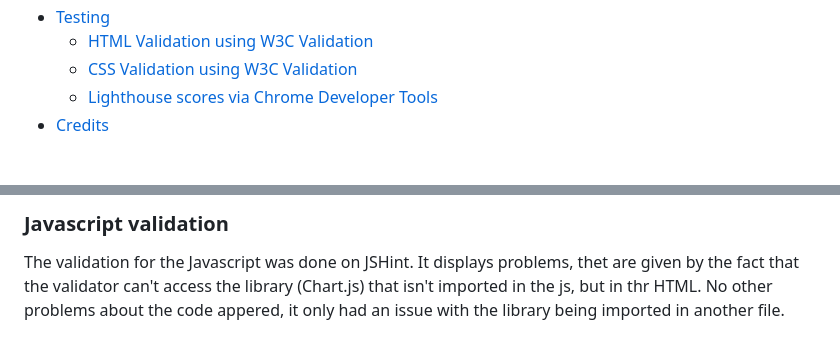
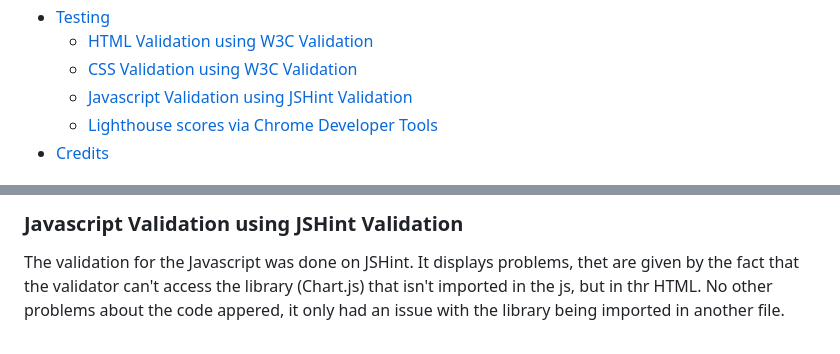
Before and after one commit to AlessioMigotti/project2, a Markdown page: README.md, 2 parts joined by grey strips. Rendered like a GitHub page.

Commit message:
Add fast travel to js validation section

```diff
--- a/README.md
+++ b/README.md
@@ -53,6 +53,7 @@ So, are you ready to find out how free you are? Take the Free Quantifier quiz to
 * [Testing](#testing)
   * [HTML Validation using W3C Validation](#html-validation-using-w3c-validation)
   * [CSS Validation using W3C Validation](#css-validation-using-w3c-validation)
+  * [Javascript Validation using JSHint Validation](#javascript-validation-using-jshint-validation)
   * [Lighthouse scores via Chrome Developer Tools](#lighthouse-scores-via-chrome-developer-tools)
 * [Credits](#credits)
 
@@ -399,7 +400,8 @@ Testing took place throughout the entire build using Dev Tools on Chrome and on
 
 <br>
 
-### Javascript validation
+### **Javascript Validation using JSHint Validation**
+
 The validation for the Javascript was done on JSHint. It displays problems, thet are given by the fact that the validator can't access the library (Chart.js) that isn't imported in the js, but in thr HTML. No other problems about the code appered, it only had an issue with the library being imported in another file.
 
 <br>
```
Also changed, not shown: other parts of README.md (+3 -3 lines).
